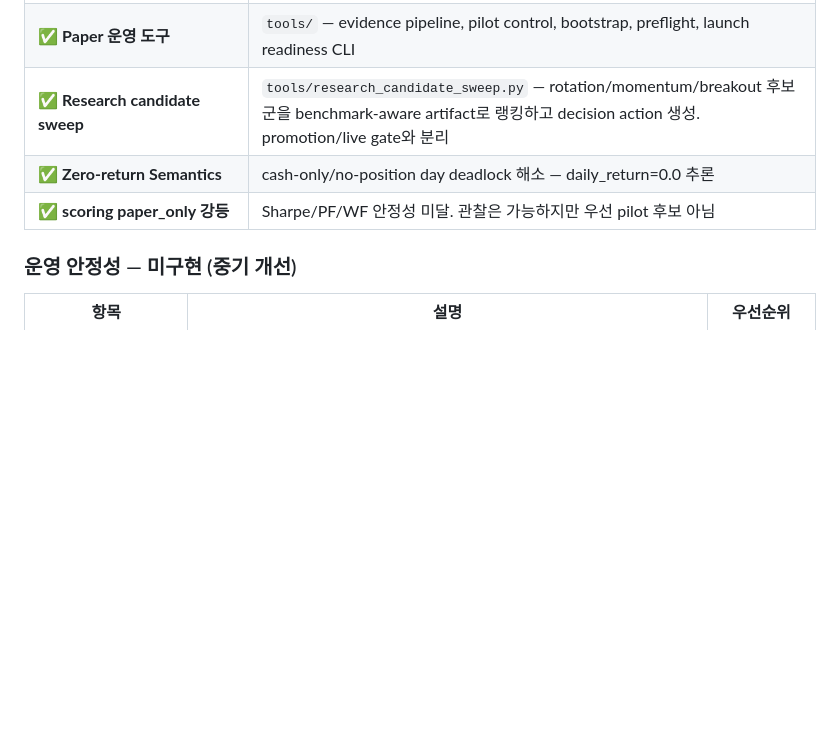
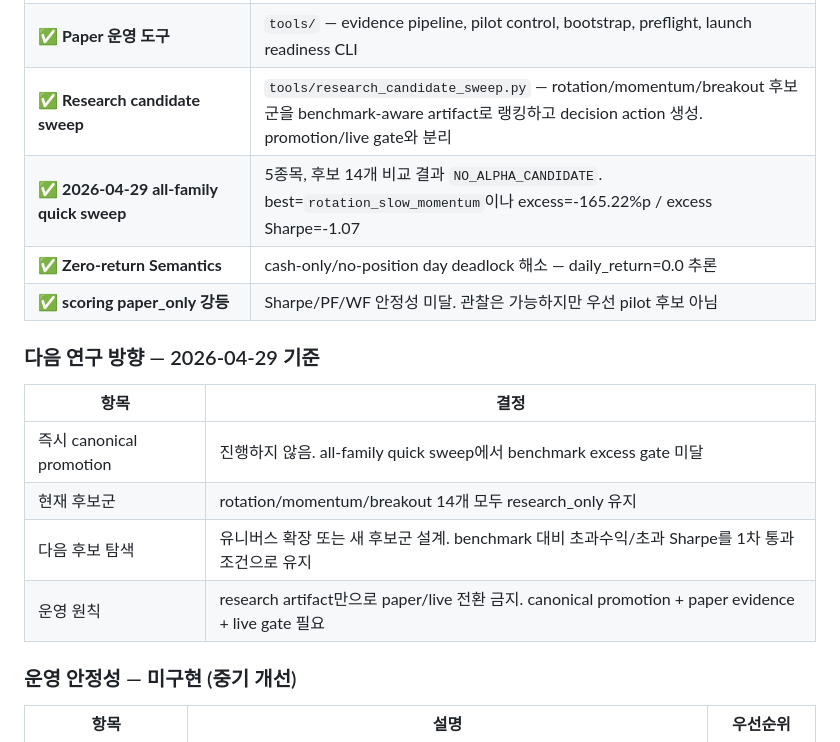
Before and after one commit to easygap/quant_trader, a Markdown page: docs/PROJECT_GUIDE.md, the part around the change. GitHub-like rendering; blank space fills up the shorter version.

```diff
--- a/docs/PROJECT_GUIDE.md
+++ b/docs/PROJECT_GUIDE.md
@@ -685,8 +685,18 @@ main.py (--mode rebalance --basket kr_blue_chip --dry-run)
 | ✅ **Strategy Universe** | `core/strategy_universe.py` — paper 대상 전략 canonical 목록 |
 | ✅ **Paper 운영 도구** | `tools/` — evidence pipeline, pilot control, bootstrap, preflight, launch readiness CLI |
 | ✅ **Research candidate sweep** | `tools/research_candidate_sweep.py` — rotation/momentum/breakout 후보군을 benchmark-aware artifact로 랭킹하고 decision action 생성. promotion/live gate와 분리 |
+| ✅ **2026-04-29 all-family quick sweep** | 5종목, 후보 14개 비교 결과 `NO_ALPHA_CANDIDATE`. best=`rotation_slow_momentum`이나 excess=-165.22%p / excess Sharpe=-1.07 |
 | ✅ **Zero-return Semantics** | cash-only/no-position day deadlock 해소 — daily_return=0.0 추론 |
 | ✅ **scoring paper_only 강등** | Sharpe/PF/WF 안정성 미달. 관찰은 가능하지만 우선 pilot 후보 아님 |
+
+### 다음 연구 방향 — 2026-04-29 기준
+
+| 항목 | 결정 |
+|------|------|
+| 즉시 canonical promotion | 진행하지 않음. all-family quick sweep에서 benchmark excess gate 미달 |
+| 현재 후보군 | rotation/momentum/breakout 14개 모두 research_only 유지 |
+| 다음 후보 탐색 | 유니버스 확장 또는 새 후보군 설계. benchmark 대비 초과수익/초과 Sharpe를 1차 통과 조건으로 유지 |
+| 운영 원칙 | research artifact만으로 paper/live 전환 금지. canonical promotion + paper evidence + live gate 필요 |
 
 ### 운영 안정성 — 미구현 (중기 개선)
 
```
Also changed, not shown: README.md (+2 -0 lines), quant_trader_design.md (+2 -0 lines).
